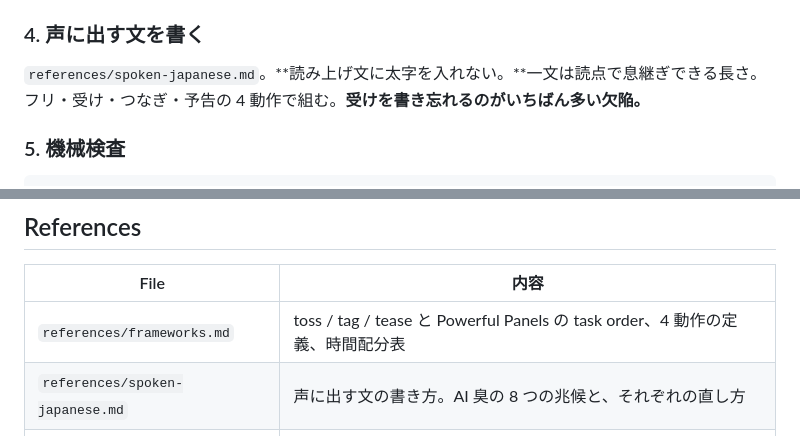
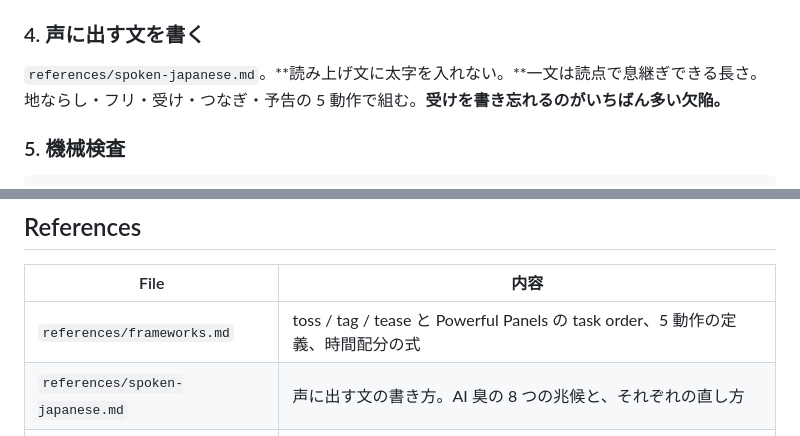
Before and after one commit to NyxFoundation/skills, a Markdown page: presentation/panel-moderator-script/SKILL.md, 2 parts joined by grey strips. Rendered like a GitHub page.

Commit message:
presentation/panel-moderator-script: 本文の「4 動作」を 5 動作に揃える
地ならしを足したのに、workflow と References の表が 4 動作のままだった。

Co-Authored-By: Claude Opus 5 (1M context) <noreply@anthropic.com>
Claude-Session: https://claude.ai/code/session_01C3mTcFqV1qaxE1N1HpZvLZ

```diff
--- a/presentation/panel-moderator-script/SKILL.md
+++ b/presentation/panel-moderator-script/SKILL.md
@@ -79,7 +79,7 @@ Ask the unanswered ones in one batch, propose a default, start on defaults if to
 ### 4. 声に出す文を書く
 
 `references/spoken-japanese.md`。**読み上げ文に太字を入れない。**一文は読点で息継ぎできる長さ。
-フリ・受け・つなぎ・予告の 4 動作で組む。**受けを書き忘れるのがいちばん多い欠陥。**
+地ならし・フリ・受け・つなぎ・予告の 5 動作で組む。**受けを書き忘れるのがいちばん多い欠陥。**
 
 ### 5. 機械検査
 
@@ -171,7 +171,7 @@ python assets/spoken_check.py script.md      # 太字・長文・受け・地な
 
 | File | 内容 |
 |---|---|
-| `references/frameworks.md` | toss / tag / tease と Powerful Panels の task order、4 動作の定義、時間配分表 |
+| `references/frameworks.md` | toss / tag / tease と Powerful Panels の task order、5 動作の定義、時間配分の式 |
 | `references/spoken-japanese.md` | 声に出す文の書き方。AI 臭の 8 つの兆候と、それぞれの直し方 |
 | `references/question-design.md` | 5 つの規準と 3 つの禁止。鋭さと答えやすさを両立させる書き換え表 |
 | `references/artifact-split.md` | 司会台本と登壇者ページの分け方。何を出して何を出さないか |
```
